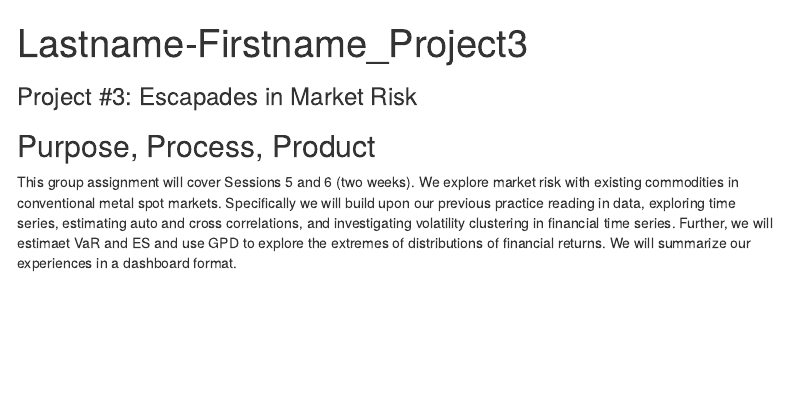
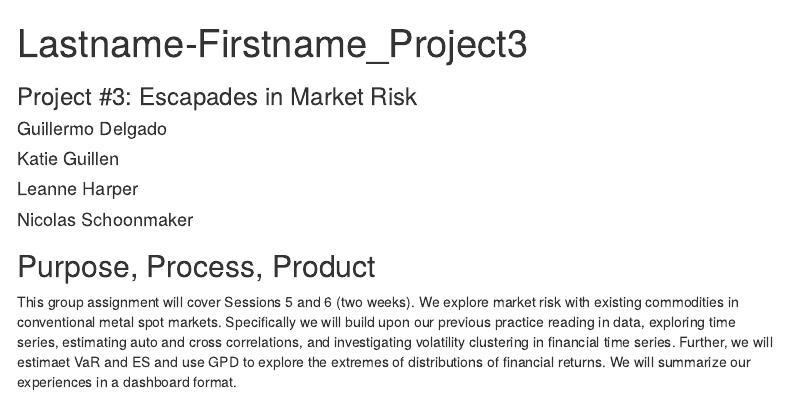
Before and after one commit to nschoonm/FIN654-Project3, an R Markdown document (Lastname-Firstname_Project3.Rmd): the page in a window 1100 px wide, from its top. Rendered offline with R 4.5, knitr and Pandoc, with nearby package versions; some code elsewhere in the file could not run offline; menus at the side of the page are left out.

Commit message:
Added authors

```diff
--- a/Lastname-Firstname_Project3.Rmd
+++ b/Lastname-Firstname_Project3.Rmd
@@ -1,5 +1,10 @@
 ---
 title: "Lastname-Firstname_Project3"
+author:
+- Guillermo Delgado
+- Katie Guillen
+- Leanne Harper
+- Nicolas Schoonmaker
 output:
   html_document:
     toc: yes
```
